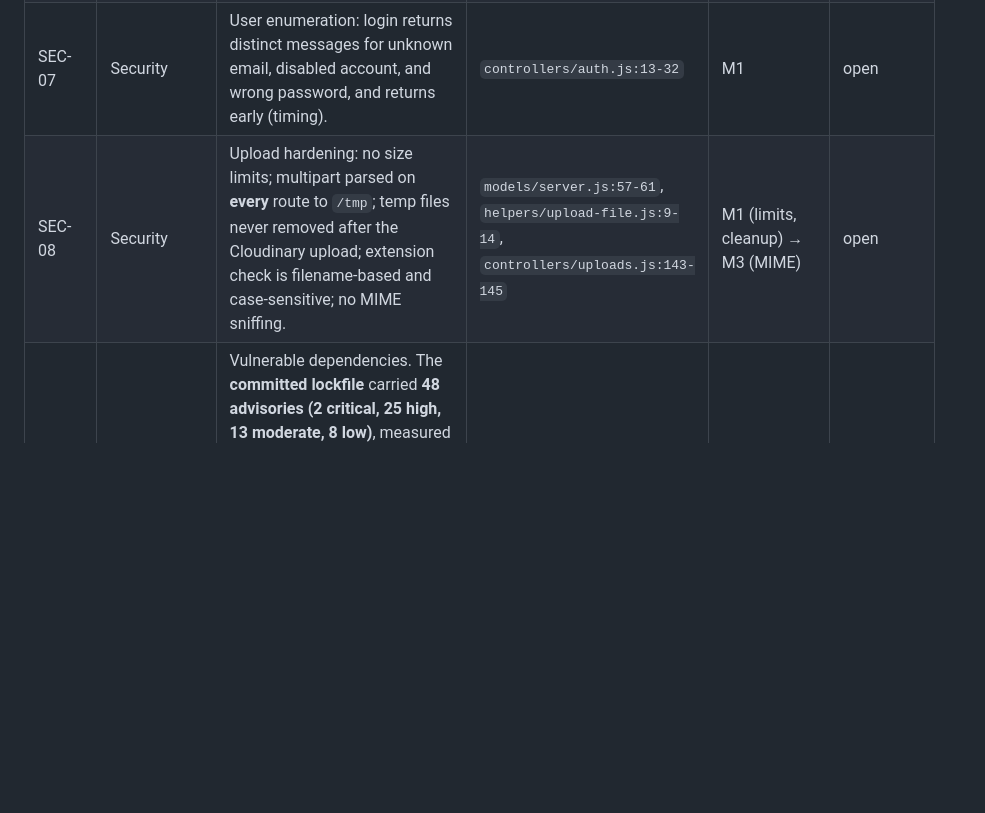
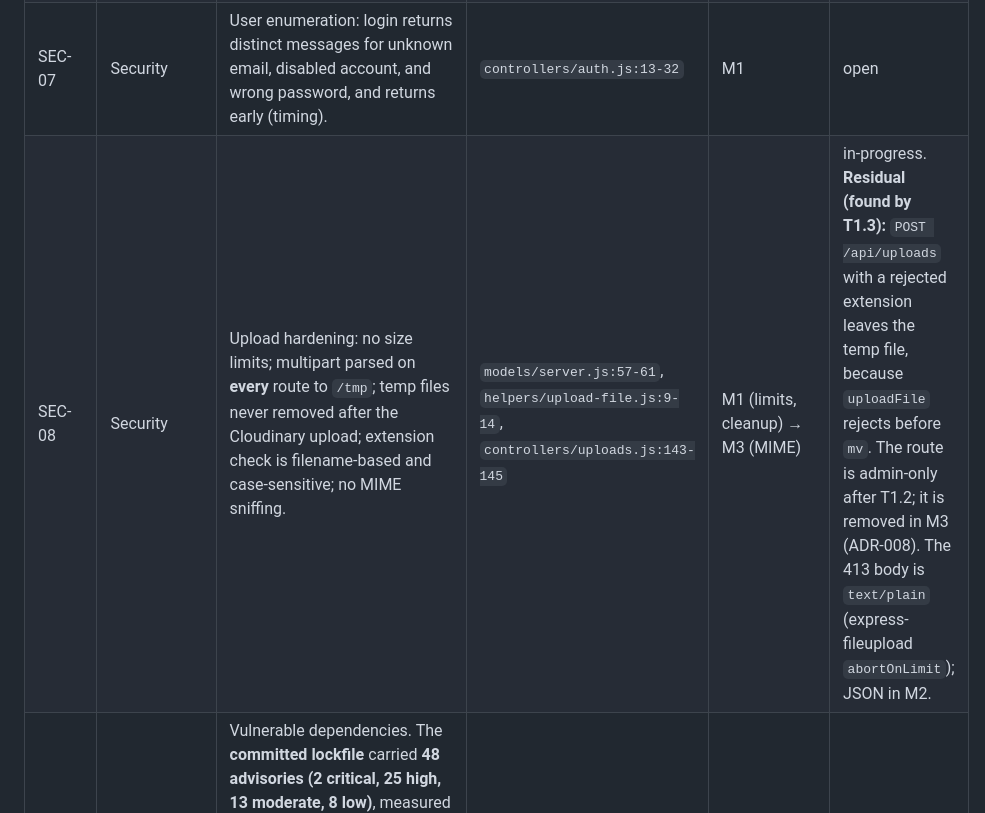
Before and after one commit to carlosAndress101/Backed-Rest-Server-Js, a Markdown page: TECH_DEBT.md, the part around the change. Drawn GitHub-style; blank space fills up the shorter version.

Commit message:
docs: C1 amendment A1 (client 4xx passthrough), SEC-08 residual from T1.3
Co-Authored-By: Claude Opus 5.5 (1M context) <noreply@anthropic.com>

```diff
--- a/TECH_DEBT.md
+++ b/TECH_DEBT.md
@@ -40,7 +40,7 @@
 | SEC-05 | Security / PII | Public `GET /api/user` lists every active user's name, email, and role. Public `GET /api/search/user/:term` allows regex enumeration over name/email. | `routes/usuarios.js:15`, `routes/search.js:9` | M1 (gate) → M6 | open |
 | SEC-06 | Security | No brute-force protection on `/api/auth/login` or `/api/auth/google`, and no rate limiting anywhere. | `routes/auth.js` | M1 → M5 | open |
 | SEC-07 | Security | User enumeration: login returns distinct messages for unknown email, disabled account, and wrong password, and returns early (timing). | `controllers/auth.js:13-32` | M1 | open |
-| SEC-08 | Security | Upload hardening: no size limits; multipart parsed on **every** route to `/tmp`; temp files never removed after the Cloudinary upload; extension check is filename-based and case-sensitive; no MIME sniffing. | `models/server.js:57-61`, `helpers/upload-file.js:9-14`, `controllers/uploads.js:143-145` | M1 (limits, cleanup) → M3 (MIME) | open |
+| SEC-08 | Security | Upload hardening: no size limits; multipart parsed on **every** route to `/tmp`; temp files never removed after the Cloudinary upload; extension check is filename-based and case-sensitive; no MIME sniffing. | `models/server.js:57-61`, `helpers/upload-file.js:9-14`, `controllers/uploads.js:143-145` | M1 (limits, cleanup) → M3 (MIME) | in-progress. **Residual (found by T1.3):** `POST /api/uploads` with a rejected extension leaves the temp file, because `uploadFile` rejects before `mv`. The route is admin-only after T1.2; it is removed in M3 (ADR-008). The 413 body is `text/plain` (express-fileupload `abortOnLimit`); JSON in M2. |
 | SEC-09 | Security / Supply chain | Vulnerable dependencies. The **committed lockfile** carried **48 advisories (2 critical, 25 high, 13 moderate, 8 low)**, measured with pnpm 8 by T1.1. They include `mongoose` <7.8.4 search injection (critical, GHSA-vg7j-7cwx-8wgw), `mongoose` `$nor` sanitizeFilter bypass (high), `tar` via `bcrypt` → `@mapbox/node-pre-gyp` (critical, install-time), `cloudinary` <2.7.0 argument injection (high), `jws`, `body-parser`, `path-to-regexp`, `validator`, `lodash` (high), and `uuid` (moderate). | `package.json`, `pnpm-lock.yaml` | M1 | fixed (M1/T1.1: 48 → 0 advisories) |
 | SEC-10 | Security | No HTTP hardening: no `helmet`, CORS open to all origins, `x-powered-by` exposed. | `models/server.js:47` | M1 (helmet) → M2 (CORS allowlist) | open |
 | REL-02 | Reliability | No centralised error handling. There is no error middleware and no 404 handler. Five different error shapes. Raw Mongoose error objects are returned to clients. A failed `POST /api/user` returns **200 with an empty body** (`res.json(error.output)` where `output` is undefined). | all controllers; `controllers/usuarios.js:35-37` | M1 (middleware) → M2 (AppError) | open |
```
Also changed, not shown: docs/tasks/M1-stabilization.md (+1 -1 lines).
